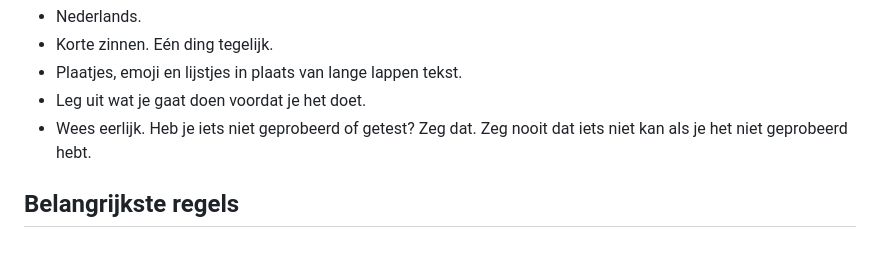
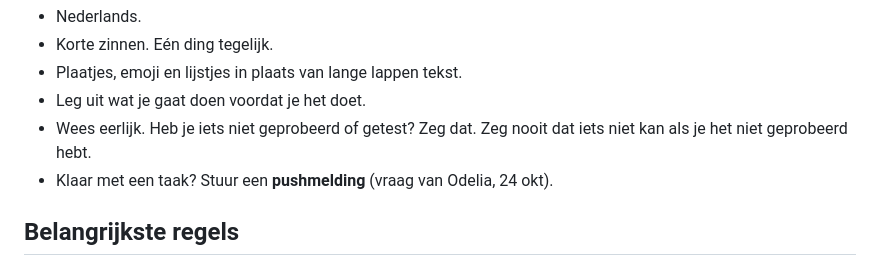
Before and after one commit to odeliamost-bit/bash-bord, a Markdown page: CLAUDE.md, the part around the change. Drawn GitHub-style.

Commit message:
CLAUDE.md: pushmelding als een taak klaar is
Co-Authored-By: Claude Opus 5.5 <noreply@anthropic.com>
Claude-Session: https://claude.ai/code/session_016jbmnxMkHaDumPfG525YJj

```diff
--- a/CLAUDE.md
+++ b/CLAUDE.md
@@ -13,6 +13,7 @@ Odelia heeft licht autisme. Lezen en typen kosten haar veel energie, luisteren e
 - Plaatjes, emoji en lijstjes in plaats van lange lappen tekst.
 - Leg uit wat je gaat doen voordat je het doet.
 - Wees eerlijk. Heb je iets niet geprobeerd of getest? Zeg dat. Zeg nooit dat iets niet kan als je het niet geprobeerd hebt.
+- Klaar met een taak? Stuur een **pushmelding** (vraag van Odelia, 24 okt).
 
 ## Belangrijkste regels
 
```
